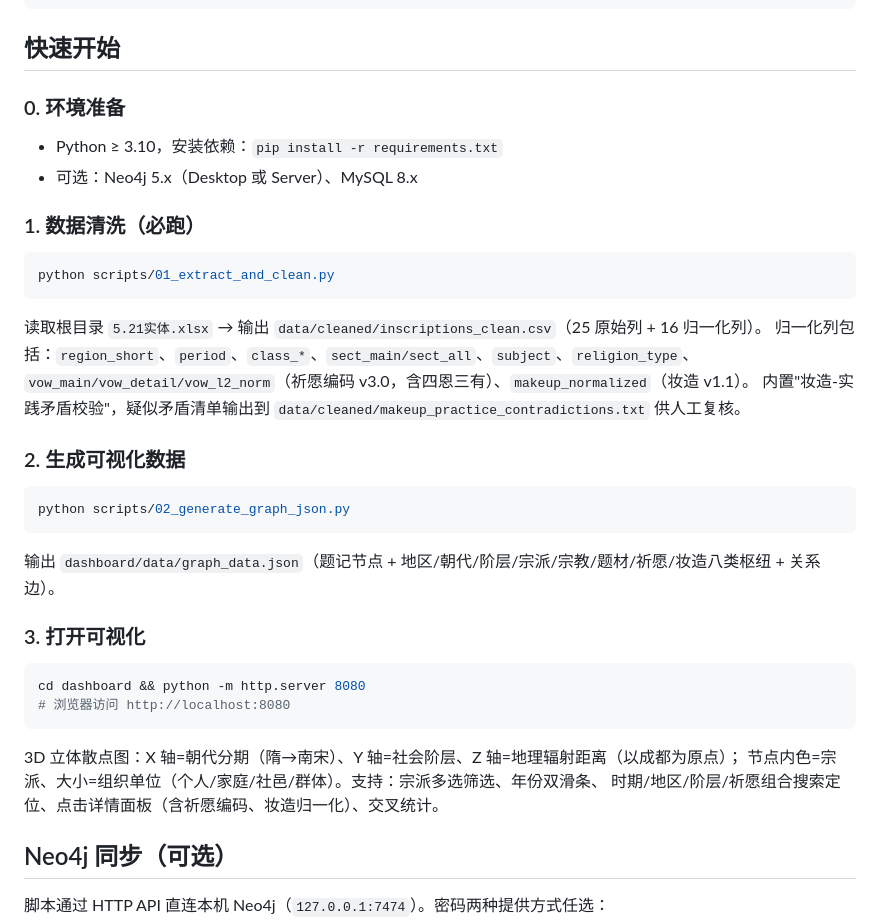
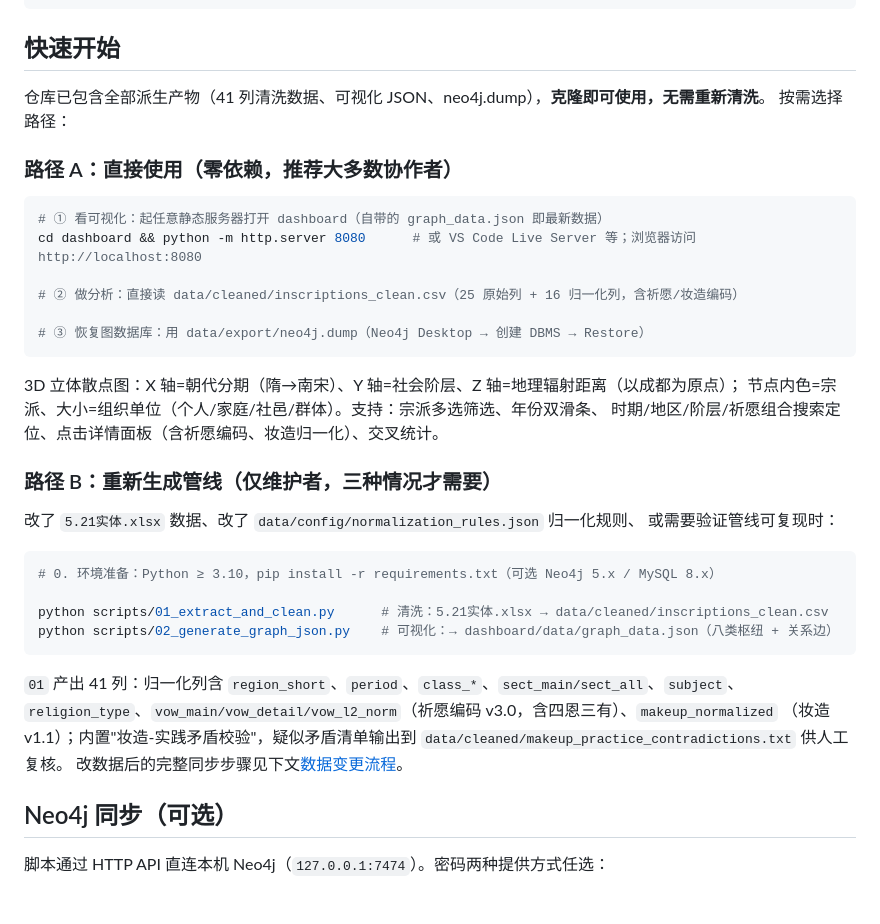
Before and after one commit to Libidooo/stone-inscriptions-kg, a Markdown page: README.md, the part around the change. GitHub-like rendering; blank space fills up the shorter version.

Commit message:
README 快速开始改为双路径：直接使用已含产物（推荐） / 仅数据或规则变更时重跑管线

````diff
--- a/README.md
+++ b/README.md
@@ -22,40 +22,41 @@
 
 ## 快速开始
 
-### 0. 环境准备
+仓库已包含全部派生产物（41 列清洗数据、可视化 JSON、neo4j.dump），**克隆即可使用，无需重新清洗**。
+按需选择路径：
 
-- Python ≥ 3.10，安装依赖：`pip install -r requirements.txt`
-- 可选：Neo4j 5.x（Desktop 或 Server）、MySQL 8.x
-
-### 1. 数据清洗（必跑）
+### 路径 A：直接使用（零依赖，推荐大多数协作者）
 
 ```bash
-python scripts/01_extract_and_clean.py
-```
+# ① 看可视化：起任意静态服务器打开 dashboard（自带的 graph_data.json 即最新数据）
+cd dashboard && python -m http.server 8080      # 或 VS Code Live Server 等；浏览器访问 http://localhost:8080
 
-读取根目录 `5.21实体.xlsx` → 输出 `data/cleaned/inscriptions_clean.csv`（25 原始列 + 16 归一化列）。
-归一化列包括：`region_short`、`period`、`class_*`、`sect_main/sect_all`、`subject`、`religion_type`、
-`vow_main/vow_detail/vow_l2_norm`（祈愿编码 v3.0，含四恩三有）、`makeup_normalized`（妆造 v1.1）。
-内置"妆造-实践矛盾校验"，疑似矛盾清单输出到 `data/cleaned/makeup_practice_contradictions.txt` 供人工复核。
+# ② 做分析：直接读 data/cleaned/inscriptions_clean.csv（25 原始列 + 16 归一化列，含祈愿/妆造编码）
 
-### 2. 生成可视化数据
-
-```bash
-python scripts/02_generate_graph_json.py
-```
-
-输出 `dashboard/data/graph_data.json`（题记节点 + 地区/朝代/阶层/宗派/宗教/题材/祈愿/妆造八类枢纽 + 关系边）。
-
-### 3. 打开可视化
-
-```bash
-cd dashboard && python -m http.server 8080
-# 浏览器访问 http://localhost:8080
+# ③ 恢复图数据库：用 data/export/neo4j.dump（Neo4j Desktop → 创建 DBMS → Restore）
 ```
 
 3D 立体散点图：X 轴=朝代分期（隋→南宋）、Y 轴=社会阶层、Z 轴=地理辐射距离（以成都为原点）；
 节点内色=宗派、大小=组织单位（个人/家庭/社邑/群体）。支持：宗派多选筛选、年份双滑条、
 时期/地区/阶层/祈愿组合搜索定位、点击详情面板（含祈愿编码、妆造归一化）、交叉统计。
+
+### 路径 B：重新生成管线（仅维护者，三种情况才需要）
+
+改了 `5.21实体.xlsx` 数据、改了 `data/config/normalization_rules.json` 归一化规则、
+或需要验证管线可复现时：
+
+```bash
+# 0. 环境准备：Python ≥ 3.10，pip install -r requirements.txt（可选 Neo4j 5.x / MySQL 8.x）
+
+python scripts/01_extract_and_clean.py      # 清洗：5.21实体.xlsx → data/cleaned/inscriptions_clean.csv
+python scripts/02_generate_graph_json.py    # 可视化：→ dashboard/data/graph_data.json（八类枢纽 + 关系边）
+```
+
+`01` 产出 41 列：归一化列含 `region_short`、`period`、`class_*`、`sect_main/sect_all`、`subject`、
+`religion_type`、`vow_main/vow_detail/vow_l2_norm`（祈愿编码 v3.0，含四恩三有）、`makeup_normalized`
+（妆造 v1.1）；内置"妆造-实践矛盾校验"，疑似矛盾清单输出到
+`data/cleaned/makeup_practice_contradictions.txt` 供人工复核。
+改数据后的完整同步步骤见下文[数据变更流程](#数据变更流程)。
 
 ## Neo4j 同步（可选）
 
````
